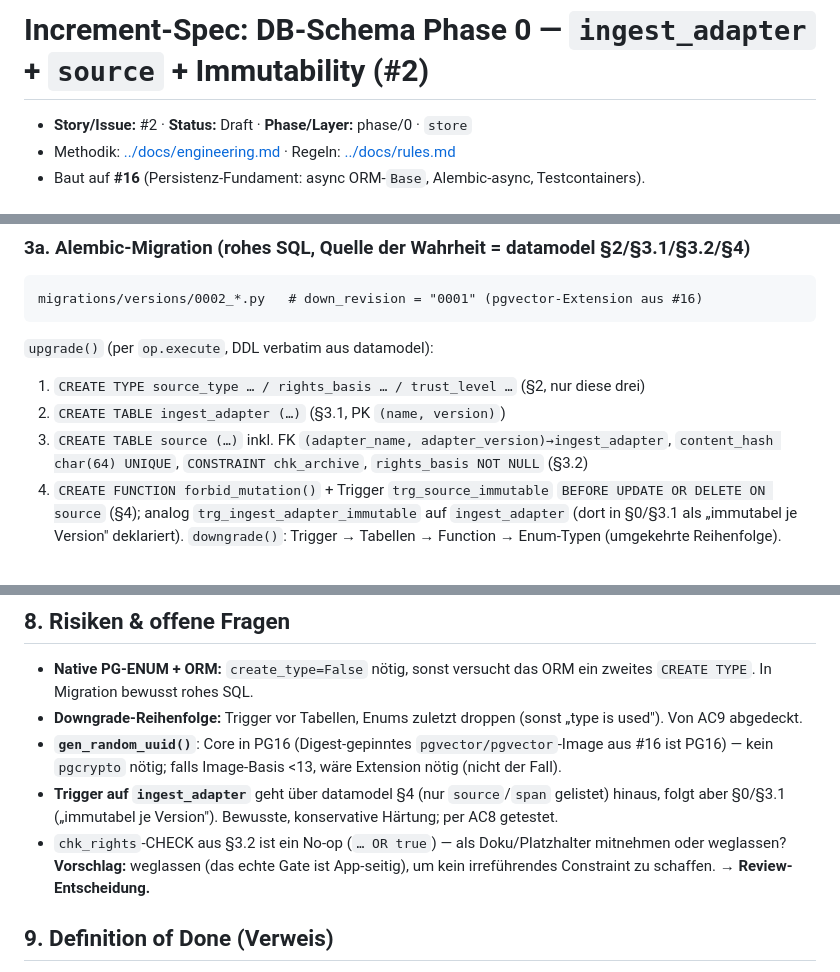
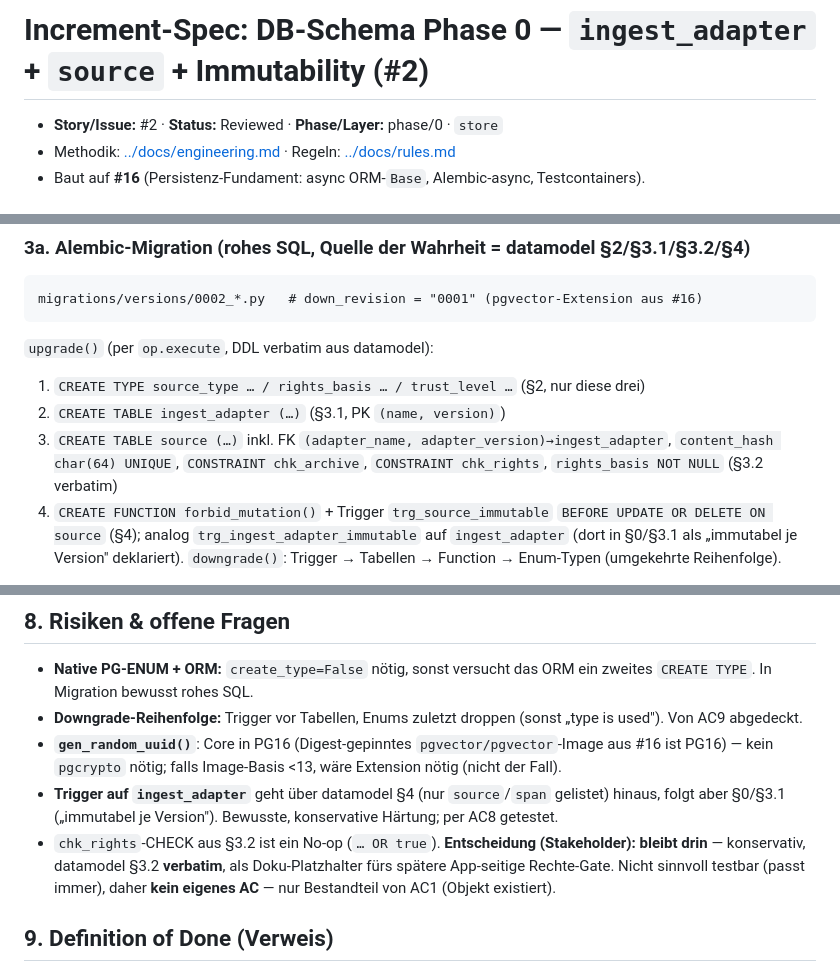
Before and after one commit to MKRWW/wortlaut, a Markdown page: specs/0002-db-schema-phase0.md, 3 parts joined by grey strips. Rendered like a GitHub page.

Commit message:
spec(#2): Reviewed — chk_rights bleibt (konservativ), Trigger auf source+ingest_adapter

```diff
--- a/specs/0002-db-schema-phase0.md
+++ b/specs/0002-db-schema-phase0.md
@@ -1,6 +1,6 @@
 # Increment-Spec: DB-Schema Phase 0 — `ingest_adapter` + `source` + Immutability (#2)
 
-- **Story/Issue:** #2 · **Status:** Draft · **Phase/Layer:** phase/0 · `store`
+- **Story/Issue:** #2 · **Status:** Reviewed · **Phase/Layer:** phase/0 · `store`
 - Methodik: [../docs/engineering.md](../docs/engineering.md) · Regeln: [../docs/rules.md](../docs/rules.md)
 - Baut auf **#16** (Persistenz-Fundament: async ORM-`Base`, Alembic-async, Testcontainers).
 
@@ -29,7 +29,8 @@ migrations/versions/0002_*.py   # down_revision = "0001" (pgvector-Extension aus
 1. `CREATE TYPE source_type … / rights_basis … / trust_level …`   (§2, nur diese drei)
 2. `CREATE TABLE ingest_adapter (…)`                              (§3.1, PK `(name, version)`)
 3. `CREATE TABLE source (…)` inkl. FK `(adapter_name, adapter_version)→ingest_adapter`,
-   `content_hash char(64) UNIQUE`, `CONSTRAINT chk_archive`, `rights_basis NOT NULL`  (§3.2)
+   `content_hash char(64) UNIQUE`, `CONSTRAINT chk_archive`, `CONSTRAINT chk_rights`,
+   `rights_basis NOT NULL`  (§3.2 verbatim)
 4. `CREATE FUNCTION forbid_mutation()` + Trigger `trg_source_immutable`
    `BEFORE UPDATE OR DELETE ON source` (§4); analog `trg_ingest_adapter_immutable`
    auf `ingest_adapter` (dort in §0/§3.1 als „immutabel je Version" deklariert).
@@ -128,7 +129,9 @@ class Source(Base):
 - **Downgrade-Reihenfolge:** Trigger vor Tabellen, Enums zuletzt droppen (sonst „type is used"). Von AC9 abgedeckt.
 - **`gen_random_uuid()`**: Core in PG16 (Digest-gepinntes `pgvector/pgvector`-Image aus #16 ist PG16) — kein `pgcrypto` nötig; falls Image-Basis <13, wäre Extension nötig (nicht der Fall).
 - **Trigger auf `ingest_adapter`** geht über datamodel §4 (nur `source`/`span` gelistet) hinaus, folgt aber §0/§3.1 („immutabel je Version"). Bewusste, konservative Härtung; per AC8 getestet.
-- `chk_rights`-CHECK aus §3.2 ist ein No-op (`… OR true`) — als Doku/Platzhalter mitnehmen oder weglassen? **Vorschlag:** weglassen (das echte Gate ist App-seitig), um kein irreführendes Constraint zu schaffen. **→ Review-Entscheidung.**
+- `chk_rights`-CHECK aus §3.2 ist ein No-op (`… OR true`). **Entscheidung (Stakeholder): bleibt drin** —
+  konservativ, datamodel §3.2 **verbatim**, als Doku-Platzhalter fürs spätere App-seitige Rechte-Gate.
+  Nicht sinnvoll testbar (passt immer), daher **kein eigenes AC** — nur Bestandteil von AC1 (Objekt existiert).
 
 ## 9. Definition of Done (Verweis)
 [../docs/rules.md](../docs/rules.md) DoD: alle AC grün (inkl. Integration-Job), alle Gates grün
```
